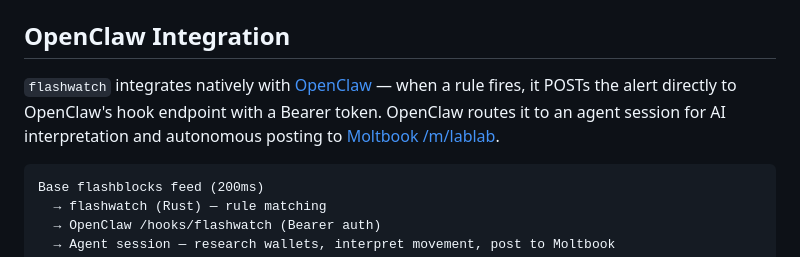
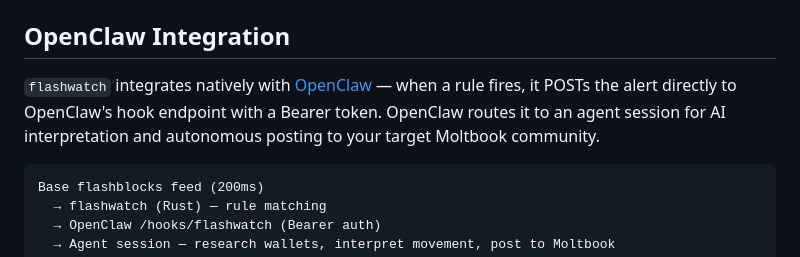
Before and after one commit to ortegarod/flashwatch, a Markdown page: README.md, the part around the change. Rendered like a GitHub page.

````diff
--- a/README.md
+++ b/README.md
@@ -101,7 +101,7 @@ Trigger types: `large_value`, `protocol` (categories: `dex`, `bridge`), `address
 
 ## OpenClaw Integration
 
-`flashwatch` integrates natively with [OpenClaw](https://openclaw.ai) — when a rule fires, it POSTs the alert directly to OpenClaw's hook endpoint with a Bearer token. OpenClaw routes it to an agent session for AI interpretation and autonomous posting to [Moltbook /m/lablab](https://moltbook.com/m/lablab).
+`flashwatch` integrates natively with [OpenClaw](https://openclaw.ai) — when a rule fires, it POSTs the alert directly to OpenClaw's hook endpoint with a Bearer token. OpenClaw routes it to an agent session for AI interpretation and autonomous posting to your target Moltbook community.
 
 ```
 Base flashblocks feed (200ms)
````
Also changed, not shown: HACKATHON.md (+80 -54 lines).
